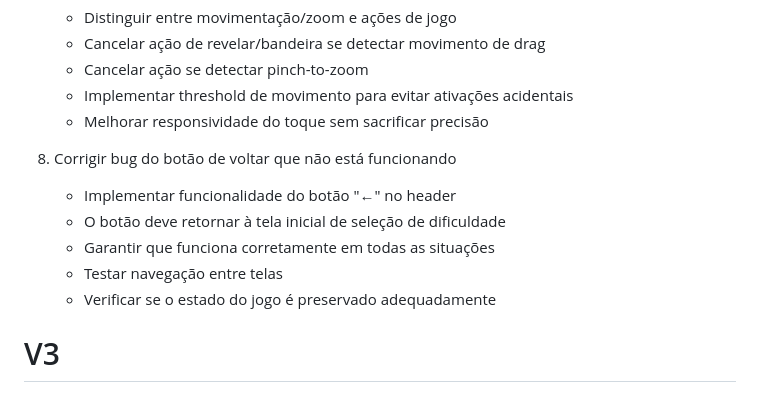
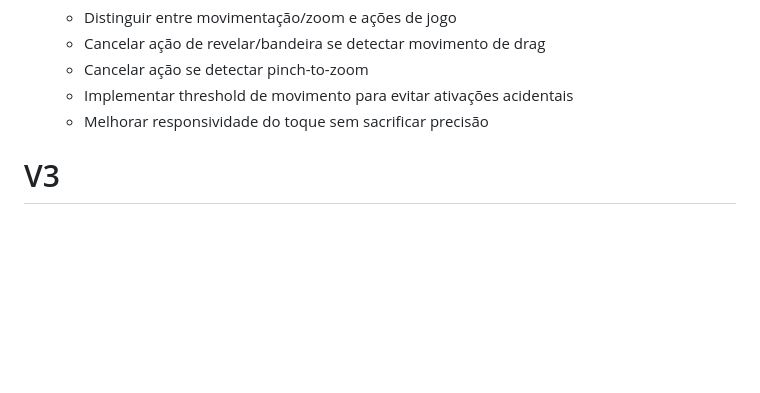
Before and after one commit to Basquens/minesweeper, a Markdown page: backlog.md, the part around the change. Drawn GitHub-style; blank space fills up the shorter version.

Commit message:
Correção do backlog

```diff
--- a/backlog.md
+++ b/backlog.md
@@ -104,13 +104,6 @@
    - Cancelar ação se detectar pinch-to-zoom
    - Implementar threshold de movimento para evitar ativações acidentais
    - Melhorar responsividade do toque sem sacrificar precisão
-
-5. Corrigir bug do botão de voltar que não está funcionando
-   - Implementar funcionalidade do botão "←" no header
-   - O botão deve retornar à tela inicial de seleção de dificuldade
-   - Garantir que funciona corretamente em todas as situações
-   - Testar navegação entre telas
-   - Verificar se o estado do jogo é preservado adequadamente
 
 # V3
 
```
